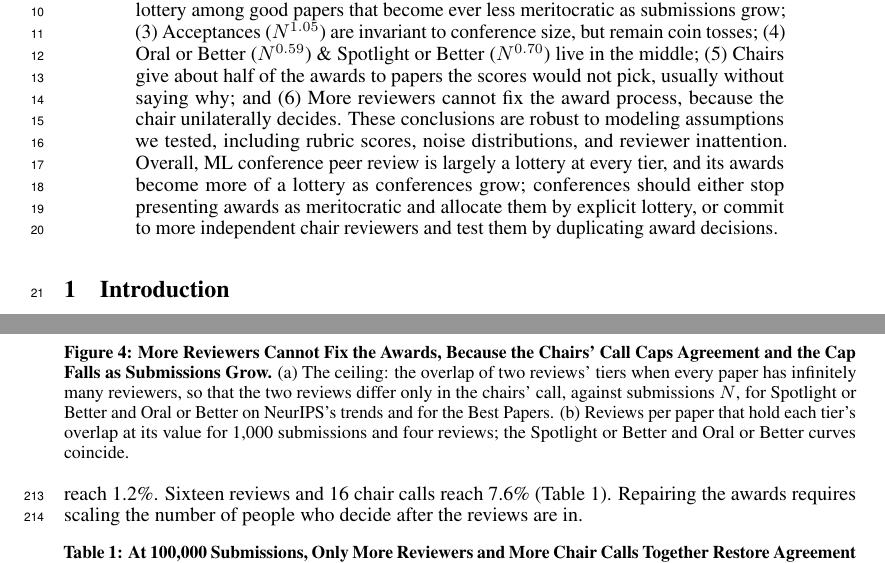
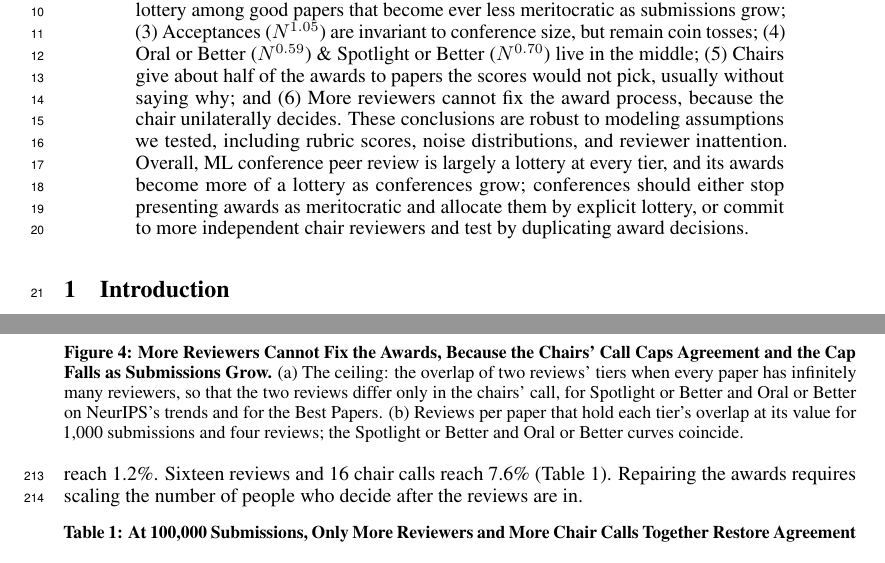
Before and after one commit to RylanSchaeffer/Scaling-Laws-of-ML-Conference-Peer-Review, a LaTeX paper (paper/main.tex): two parts of pages 1 and 7 of 20, joined at a grey line, cut so that both start at the same text. Compiled offline with pdfLaTeX.

Commit message:
Updates from Overleaf

```diff
--- a/paper/main.tex
+++ b/paper/main.tex
@@ -59,7 +59,7 @@ We answer these questions with a model of the review process, grounded in the me
 The answer depends primarily on how each tier scales with the number of submissions.
 We find that: (1) The number of submissions in each tier follows a power law in the number of submissions $N$; (2) Best Papers ($N^0$) are a lottery among good papers that become ever less meritocratic as submissions grow; (3) Acceptances ($N^{1.05}$) are invariant to conference size, but remain coin tosses; (4) Oral or Better ($N^{0.59}$) \& Spotlight or Better ($N^{0.70}$) live in the middle; (5) Chairs give about half of the awards to papers the scores would not pick, usually without saying why; and (6) More reviewers cannot fix the award process, because the chair unilaterally decides.
 These conclusions are robust to modeling assumptions we tested, including rubric scores, noise distributions, and reviewer inattention.
-Overall, ML conference peer review is largely a lottery at every tier, and its awards become more of a lottery as conferences grow; conferences should either stop presenting awards as meritocratic and allocate them by explicit lottery, or commit to more independent chair reviewers and test them by duplicating award decisions.
+Overall, ML conference peer review is largely a lottery at every tier, and its awards become more of a lottery as conferences grow; conferences should either stop presenting awards as meritocratic and allocate them by explicit lottery, or commit to more independent chair reviewers and test by duplicating award decisions.
 \end{abstract}
 
 
@@ -193,7 +193,7 @@ To understand the role the chairs play, we turn to the NeurIPS 2021 experiment:
 \begin{figure}[t]
 \centering
 \includegraphics[width=\textwidth]{fig4_mechanism.pdf}
-\caption{\textbf{More Reviewers Cannot Fix the Awards, Because the Chairs' Call Caps Agreement and the Cap Falls as Submissions Grow.} (a) The ceiling: the overlap of two reviews' tiers when every paper has infinitely many reviewers, so that the two reviews differ only in the chairs' call, against submissions $N$, for Spotlight or Better and Oral or Better on NeurIPS's trends and for the Best Papers. (b) Reviews per paper that hold each tier's overlap at its value for 1,000 submissions and four reviews; the Spotlight or Better and Oral or Better curves coincide.}
+\caption{\textbf{More Reviewers Cannot Fix the Awards, Because the Chairs' Call Caps Agreement and the Cap Falls as Submissions Grow.} (a) The ceiling: the overlap of two reviews' tiers when every paper has infinitely many reviewers, so that the two reviews differ only in the chairs' call, for Spotlight or Better and Oral or Better on NeurIPS's trends and for the Best Papers. (b) Reviews per paper that hold each tier's overlap at its value for 1,000 submissions and four reviews; the Spotlight or Better and Oral or Better curves coincide.}
 \label{fig:mechanism}
 \end{figure}
 
```
